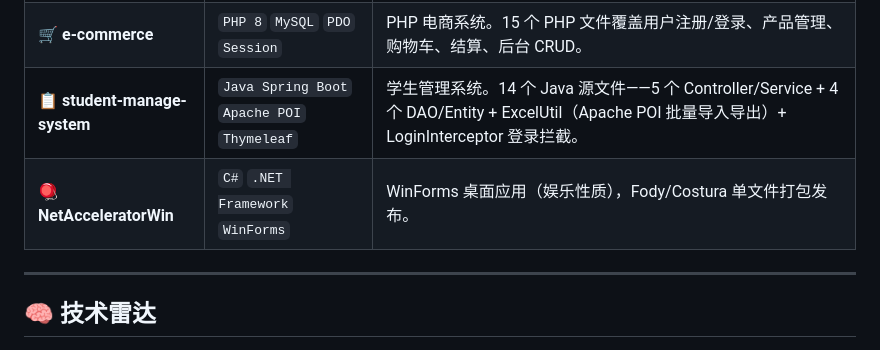
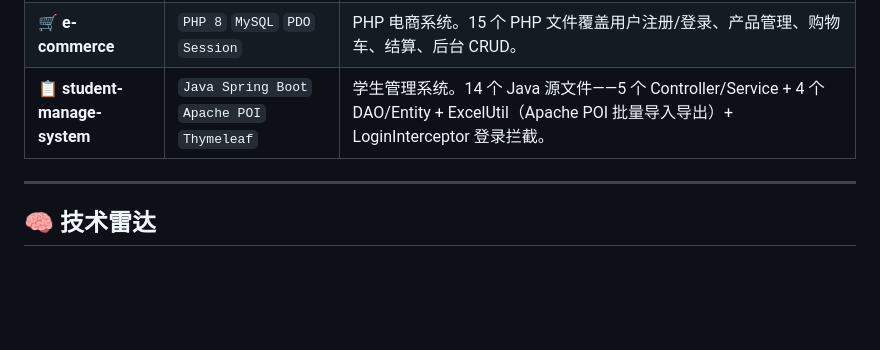
Before and after one commit to 091700/TuWeixi, a Markdown page: README.md, the part around the change. Drawn GitHub-style; blank space fills up the shorter version.

```diff
--- a/README.md
+++ b/README.md
@@ -35,7 +35,6 @@
 | **🎮 niu-qu-game** | `Godot 4` `GDScript` | 2D 游戏工具框架。8 个 GDScript 核心模块——碰撞区域工厂（428 行，8 种碰撞体 + 6 关卡传送系统，6 个 Boss 顺序解锁）、可破坏物体系统 + 对象池 + 粒子管理器 + 相机抖动 + 伪动画补间。 |
 | **🛒 e-commerce** | `PHP 8` `MySQL` `PDO` `Session` | PHP 电商系统。15 个 PHP 文件覆盖用户注册/登录、产品管理、购物车、结算、后台 CRUD。 |
 | **📋 student-manage-system** | `Java Spring Boot` `Apache POI` `Thymeleaf` | 学生管理系统。14 个 Java 源文件——5 个 Controller/Service + 4 个 DAO/Entity + ExcelUtil（Apache POI 批量导入导出）+ LoginInterceptor 登录拦截。 |
-| 🪀 **NetAcceleratorWin** | `C#` `.NET Framework` `WinForms` | WinForms 桌面应用（娱乐性质），Fody/Costura 单文件打包发布。 |
 
 ---
 
```
